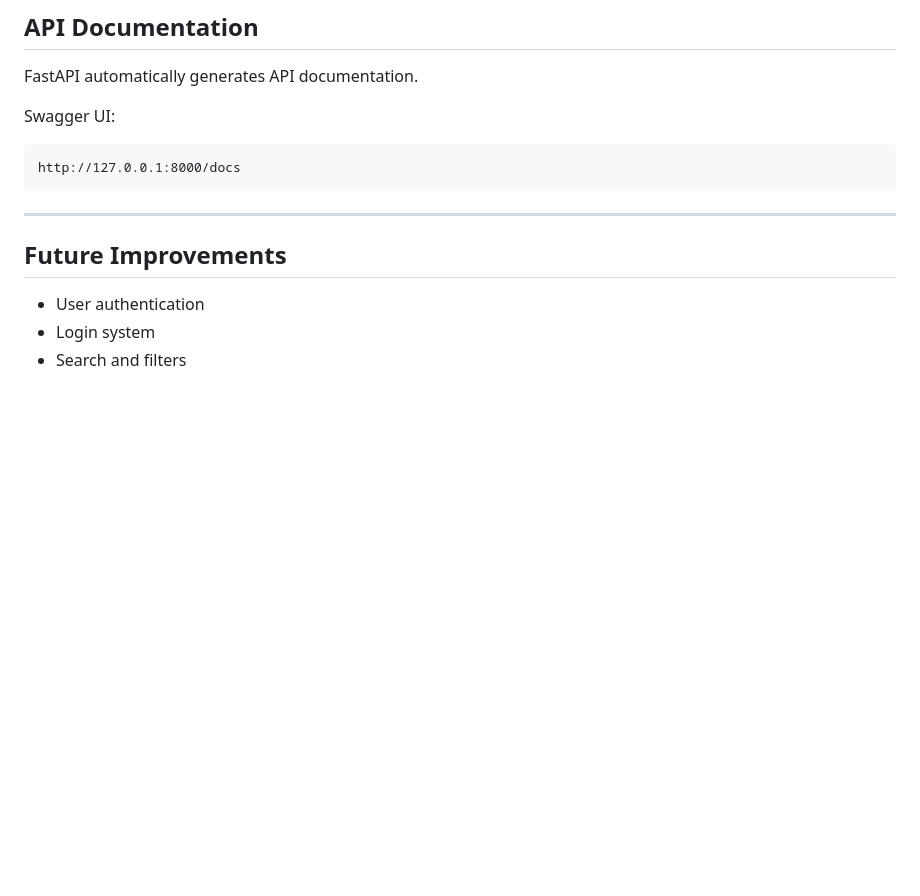
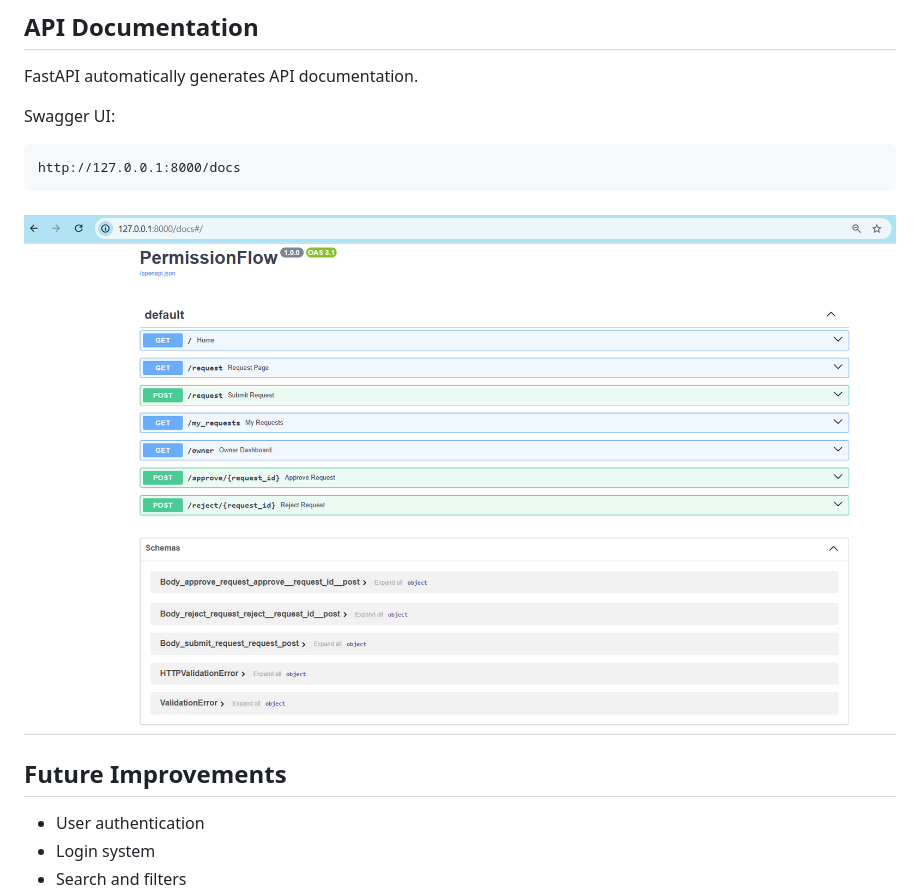
Before and after one commit to up202108761/PermissionFlow, a Markdown page: README.md, the part around the change. GitHub-like rendering; pictures changed too: image.png (added); blank space fills up the shorter version.

````diff
--- a/README.md
+++ b/README.md
@@ -246,7 +246,7 @@ Swagger UI:
 ```
 http://127.0.0.1:8000/docs
 ```
-
+![alt text](image.png)
 ---
 
 ## Future Improvements
````
